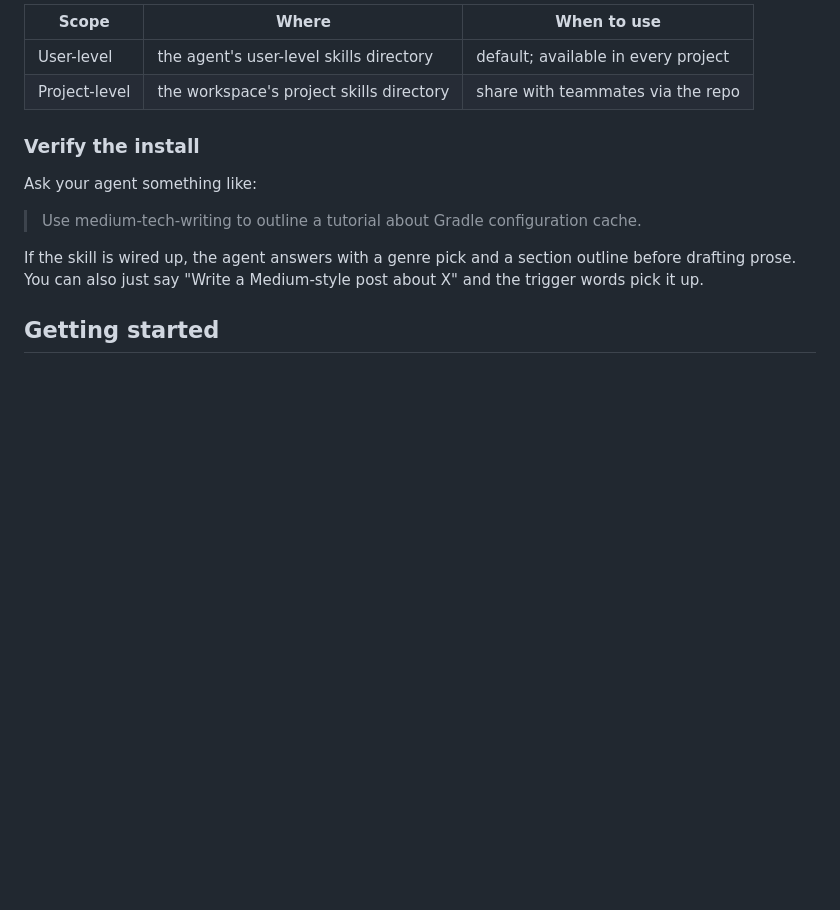
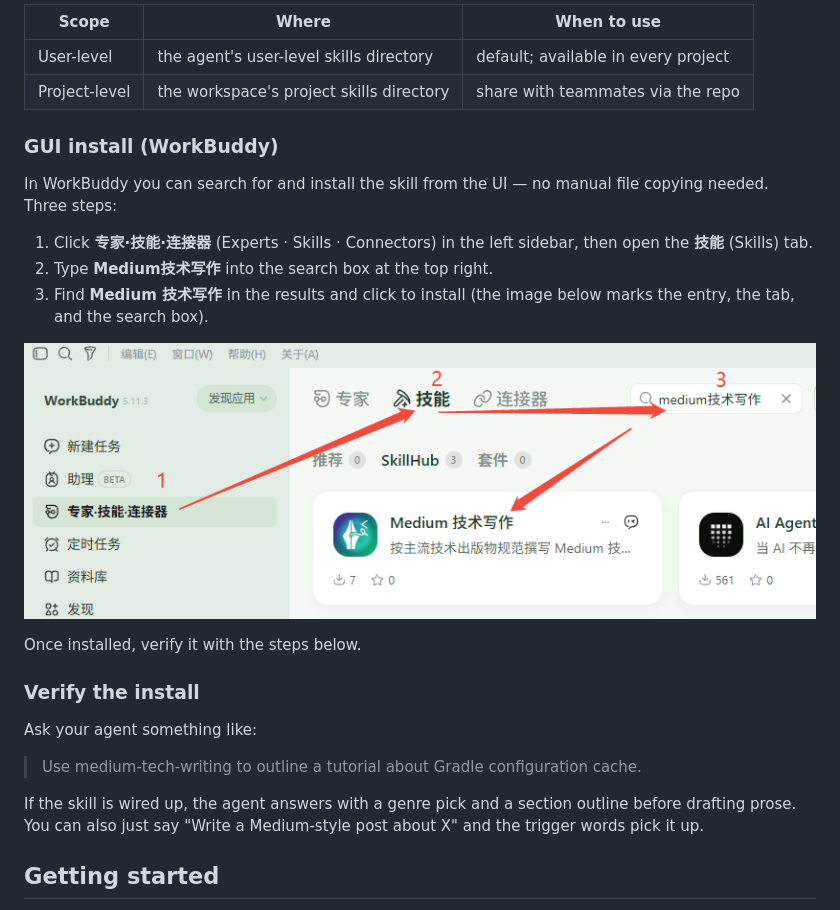
Before and after one commit to Jayvinz/medium-tech-writing, a Markdown page: README.md, the part around the change. Drawn GitHub-style; pictures changed too: assets/workbuddy-gui-install.png (added); blank space fills up the shorter version.

```diff
--- a/README.md
+++ b/README.md
@@ -57,6 +57,21 @@ Install locations:
 |---|---|---|
 | User-level | the agent's user-level skills directory | default; available in every project |
 | Project-level | the workspace's project skills directory | share with teammates via the repo |
+
+### GUI install (WorkBuddy)
+
+In WorkBuddy you can search for and install the skill from the UI — no manual file copying needed.
+Three steps:
+
+1. Click **专家·技能·连接器** (Experts · Skills · Connectors) in the left sidebar, then open the
+   **技能** (Skills) tab.
+2. Type **Medium技术写作** into the search box at the top right.
+3. Find **Medium 技术写作** in the results and click to install (the image below marks the entry,
+   the tab, and the search box).
+
+![Search for and install Medium 技术写作 in WorkBuddy](assets/workbuddy-gui-install.png)
+
+Once installed, verify it with the steps below.
 
 ### Verify the install
 
```
Also changed, not shown: README.zh-CN.md (+12 -0 lines).
